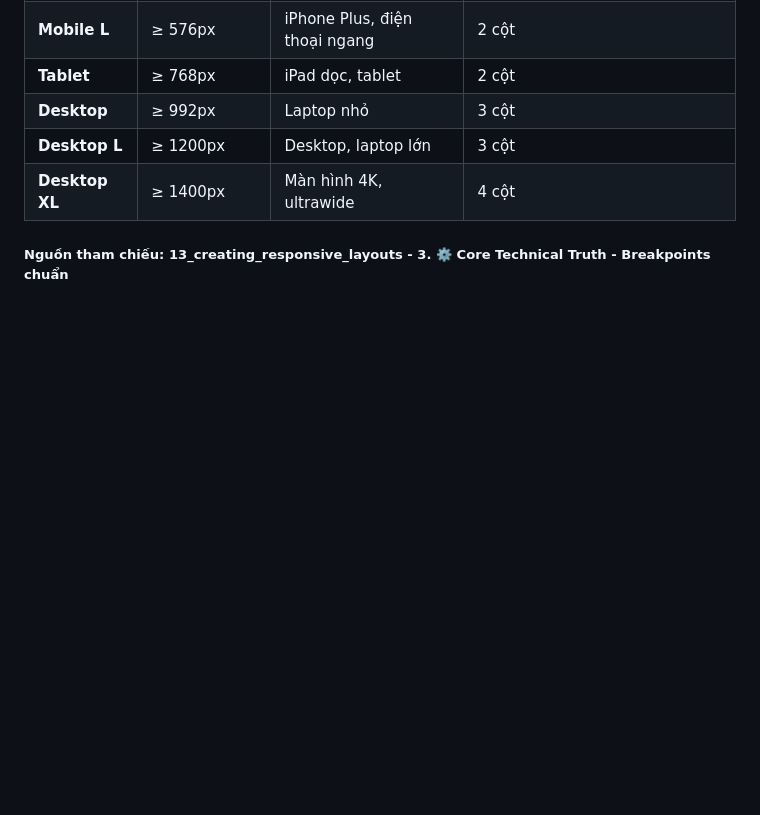
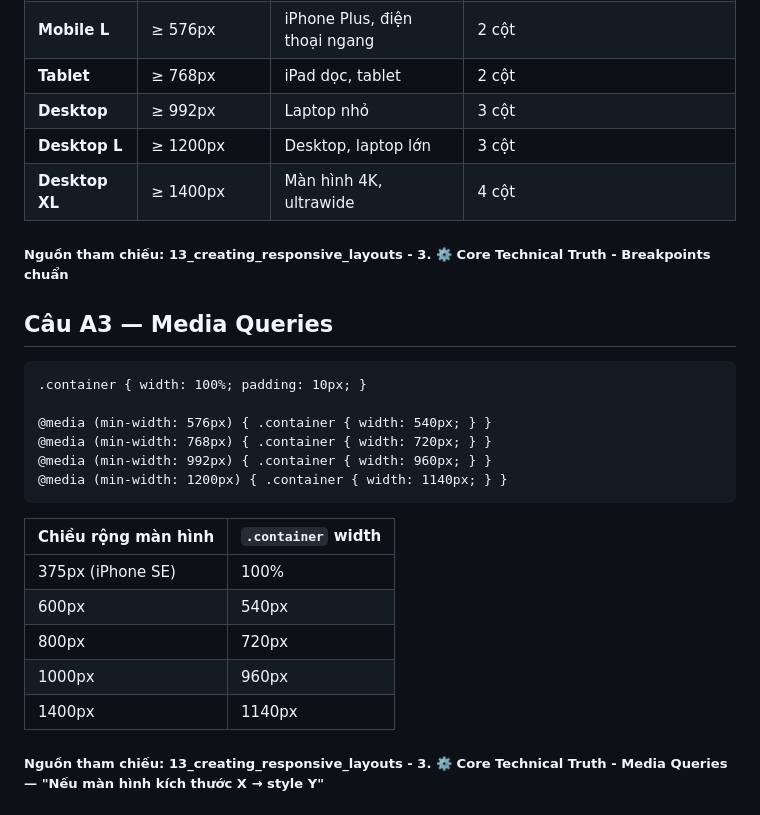
Before and after one commit to thelam06/CSE391_NguyenCongTheLam_2451170918, a Markdown page: PBT_05/answer.md, the part around one of its changes. Rendered like a GitHub page; blank space fills up the shorter version.

````diff
--- a/PBT_05/answer.md
+++ b/PBT_05/answer.md
@@ -61,3 +61,22 @@
 | **Desktop L** | ≥ 1200px | Desktop, laptop lớn | 3 cột |
 | **Desktop XL** | ≥ 1400px | Màn hình 4K, ultrawide | 4 cột |
 ##### Nguồn tham chiếu: 13_creating_responsive_layouts - 3. ⚙️ Core Technical Truth - Breakpoints chuẩn
+
+## Câu A3 — Media Queries
+```
+.container { width: 100%; padding: 10px; }
+
+@media (min-width: 576px) { .container { width: 540px; } }
+@media (min-width: 768px) { .container { width: 720px; } }
+@media (min-width: 992px) { .container { width: 960px; } }
+@media (min-width: 1200px) { .container { width: 1140px; } }
+```
+| Chiều rộng màn hình | `.container` width |
+|---------------------|--------------------|
+| 375px (iPhone SE) | 100% |
+| 600px | 540px |
+| 800px | 720px |
+| 1000px | 960px |
+| 1400px | 1140px |
+##### Nguồn tham chiếu: 13_creating_responsive_layouts - 3. ⚙️ Core Technical Truth - Media Queries — "Nếu màn hình kích thước X → style Y"
+
````
Also changed, not shown: other parts of PBT_05/answer.md (+66 -0 lines).
